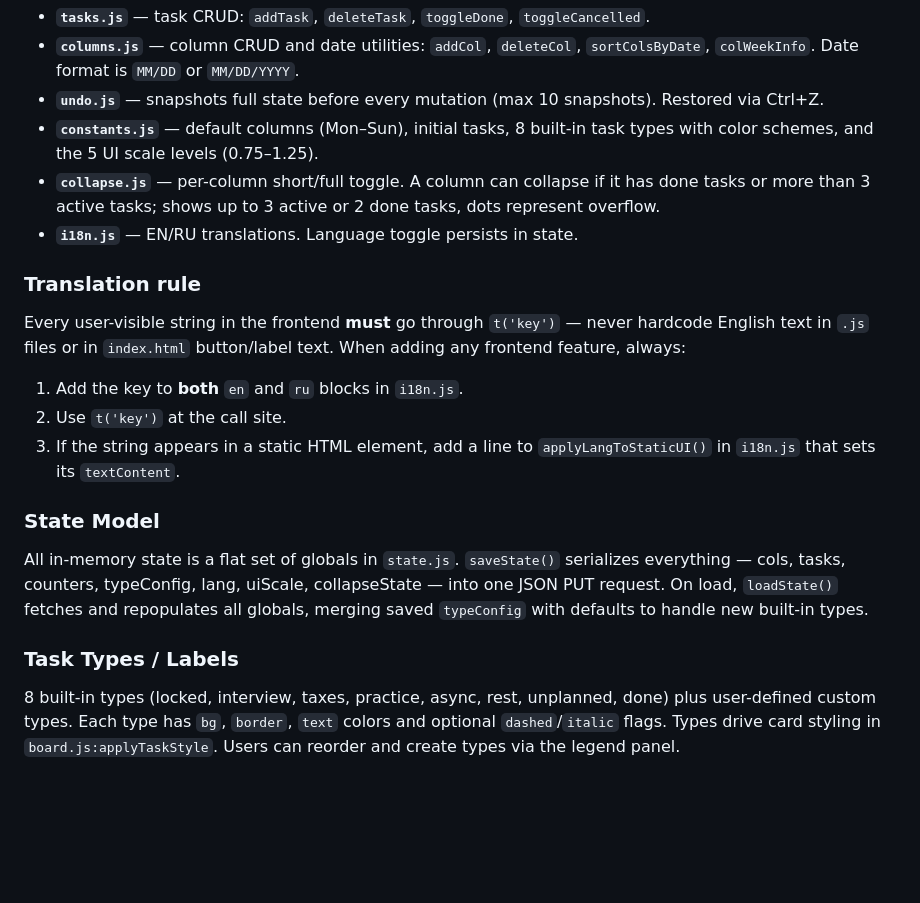
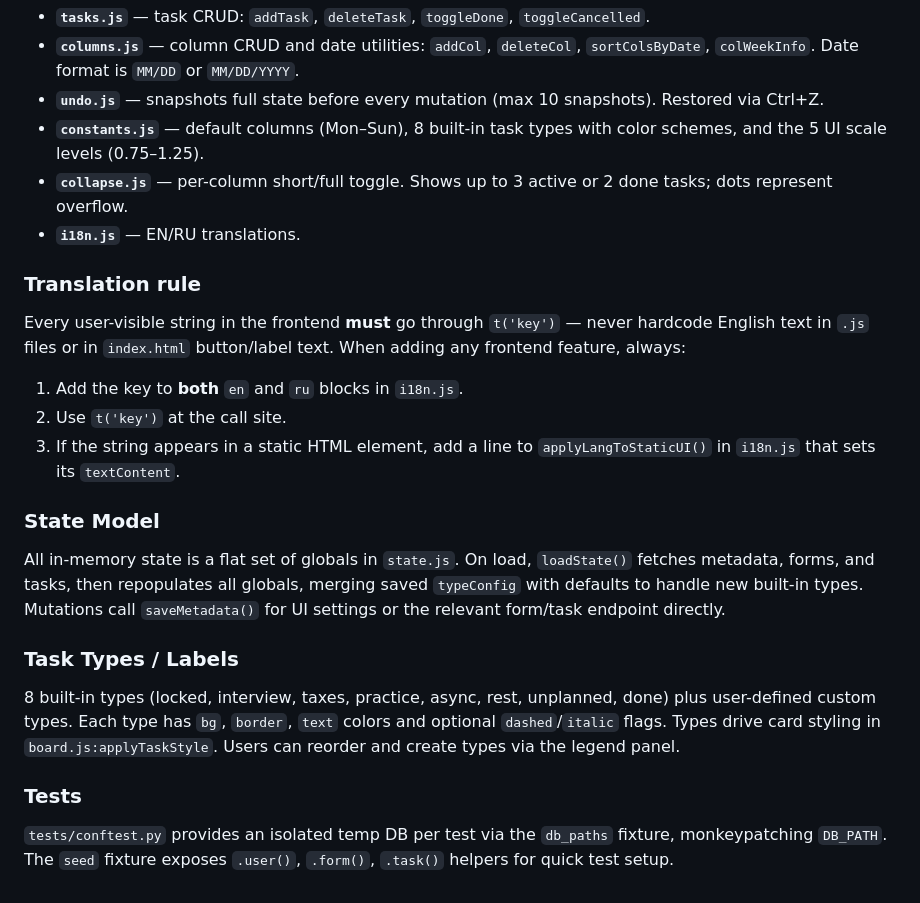
Before and after one commit to KirillShchetinin/Todies-planner, a Markdown page: CLAUDE.md, the part around one of its changes. Rendered like a GitHub page; blank space fills up the shorter version.

```diff
--- a/CLAUDE.md
+++ b/CLAUDE.md
@@ -59,9 +66,9 @@ Key modules:
 - **`tasks.js`** — task CRUD: `addTask`, `deleteTask`, `toggleDone`, `toggleCancelled`.
 - **`columns.js`** — column CRUD and date utilities: `addCol`, `deleteCol`, `sortColsByDate`, `colWeekInfo`. Date format is `MM/DD` or `MM/DD/YYYY`.
 - **`undo.js`** — snapshots full state before every mutation (max 10 snapshots). Restored via Ctrl+Z.
-- **`constants.js`** — default columns (Mon–Sun), initial tasks, 8 built-in task types with color schemes, and the 5 UI scale levels (0.75–1.25).
-- **`collapse.js`** — per-column short/full toggle. A column can collapse if it has done tasks or more than 3 active tasks; shows up to 3 active or 2 done tasks, dots represent overflow.
-- **`i18n.js`** — EN/RU translations. Language toggle persists in state.
+- **`constants.js`** — default columns (Mon–Sun), 8 built-in task types with color schemes, and the 5 UI scale levels (0.75–1.25).
+- **`collapse.js`** — per-column short/full toggle. Shows up to 3 active or 2 done tasks; dots represent overflow.
+- **`i18n.js`** — EN/RU translations.
 
 ### Translation rule
 
@@ -72,8 +79,12 @@ Every user-visible string in the frontend **must** go through `t('key')` — nev
 
 ### State Model
 
-All in-memory state is a flat set of globals in `state.js`. `saveState()` serializes everything — cols, tasks, counters, typeConfig, lang, uiScale, collapseState — into one JSON PUT request. On load, `loadState()` fetches and repopulates all globals, merging saved `typeConfig` with defaults to handle new built-in types.
+All in-memory state is a flat set of globals in `state.js`. On load, `loadState()` fetches metadata, forms, and tasks, then repopulates all globals, merging saved `typeConfig` with defaults to handle new built-in types. Mutations call `saveMetadata()` for UI settings or the relevant form/task endpoint directly.
 
 ### Task Types / Labels
 
 8 built-in types (locked, interview, taxes, practice, async, rest, unplanned, done) plus user-defined custom types. Each type has `bg`, `border`, `text` colors and optional `dashed`/`italic` flags. Types drive card styling in `board.js:applyTaskStyle`. Users can reorder and create types via the legend panel.
+
+### Tests
+
+`tests/conftest.py` provides an isolated temp DB per test via the `db_paths` fixture, monkeypatching `DB_PATH`. The `seed` fixture exposes `.user()`, `.form()`, `.task()` helpers for quick test setup.
```
Also changed, not shown: other parts of CLAUDE.md (+23 -16 lines).
